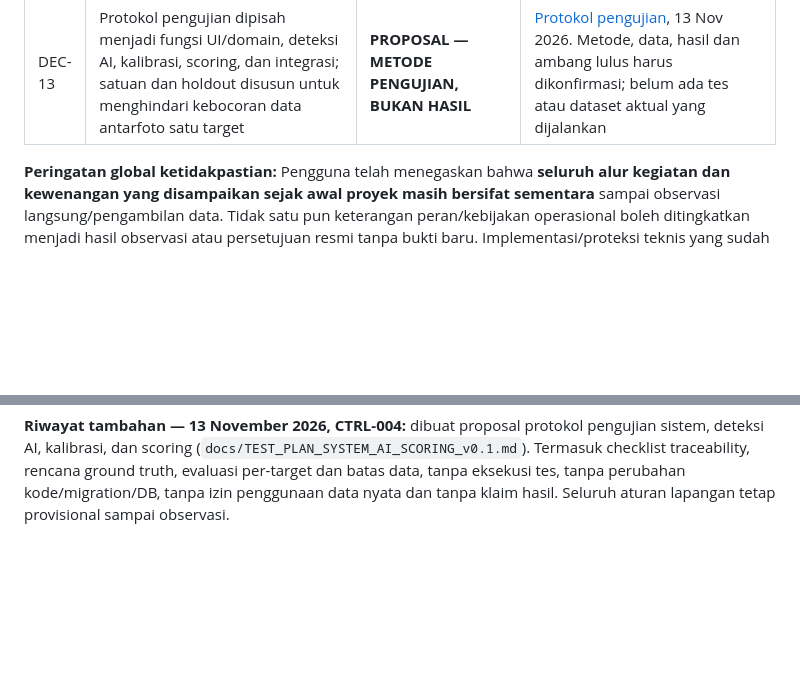
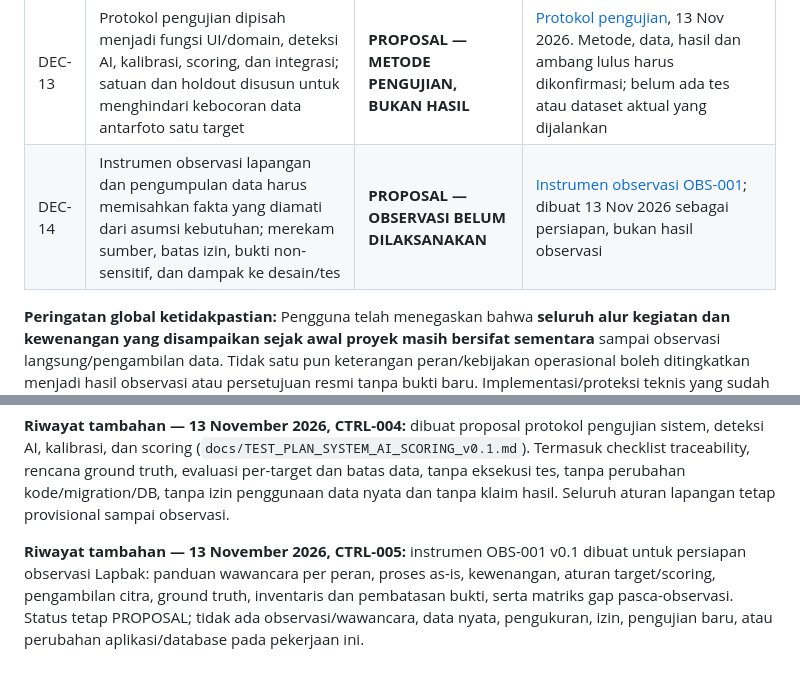
Before and after one commit to dwisiswomunandar/TA-Sistem-Skoring-Menembak, a Markdown page: docs/PROJECT_DECISION_AND_CHANGE_REGISTER.md, 2 parts joined by grey strips. GitHub-like rendering; blank space fills up the shorter version.

Commit message:
docs(research): prepare provisional Lapbak observation and data collection instrument

```diff
--- a/docs/PROJECT_DECISION_AND_CHANGE_REGISTER.md
+++ b/docs/PROJECT_DECISION_AND_CHANGE_REGISTER.md
@@ -40,6 +40,7 @@ Satu commit sebaiknya satu scope yang dapat direview. Jangan commit kredensial,
 | DEC-11 | Urutan penyiapan kegiatan dan keputusan sensitif untuk ITER-09D2 dibatasi per konteks, dipisah dari UI dan dari aktivasi akses otomatis | **PROPOSAL; TIDAK ADA PERSETUJUAN OPERASIONAL** | [Rancangan kebijakan ITER-09D2](ITER_09D2_OPERATIONAL_AUTHORIZATION_PROPOSAL.md), dicatat 13 Nov 2026. Belum mengubah permission, data atau protected plans |
 | DEC-12 | Klarifikasi pengguna: **Admin Lapbak melaksanakan pembuatan dan aktivasi kegiatan latihan atas perintah Perwira Lapbak**; tidak boleh menyamakan Admin Lapbak dengan superuser atau petugas penilai | **PROVISIONAL — BELUM OBSERVASI LAPANGAN** | Disampaikan pengguna 13 Nov 2026; memperjelas/menimpa hanya asumsi pelaksana kegiatan pada DEC-10/DEC-11, bukan kebijakan organisasi yang disahkan. [Rancangan ITER-09D2](ITER_09D2_OPERATIONAL_AUTHORIZATION_PROPOSAL.md) |
 | DEC-13 | Protokol pengujian dipisah menjadi fungsi UI/domain, deteksi AI, kalibrasi, scoring, dan integrasi; satuan dan holdout disusun untuk menghindari kebocoran data antarfoto satu target | **PROPOSAL — METODE PENGUJIAN, BUKAN HASIL** | [Protokol pengujian](TEST_PLAN_SYSTEM_AI_SCORING_v0.1.md), 13 Nov 2026. Metode, data, hasil dan ambang lulus harus dikonfirmasi; belum ada tes atau dataset aktual yang dijalankan |
+| DEC-14 | Instrumen observasi lapangan dan pengumpulan data harus memisahkan fakta yang diamati dari asumsi kebutuhan; merekam sumber, batas izin, bukti non-sensitif, dan dampak ke desain/tes | **PROPOSAL — OBSERVASI BELUM DILAKSANAKAN** | [Instrumen observasi OBS-001](OBSERVATION_AND_DATA_COLLECTION_INSTRUMENT_v0.1.md); dibuat 13 Nov 2026 sebagai persiapan, bukan hasil observasi |
 
 **Peringatan global ketidakpastian:** Pengguna telah menegaskan bahwa **seluruh alur kegiatan dan kewenangan yang disampaikan sejak awal proyek masih bersifat sementara** sampai observasi langsung/pengambilan data. Tidak satu pun keterangan peran/kebijakan operasional boleh ditingkatkan menjadi hasil observasi atau persetujuan resmi tanpa bukti baru. Implementasi/proteksi teknis yang sudah ada tetap fakta kode, namun **tidak otomatis memvalidasi aturan lapangan**.
 
@@ -110,3 +111,5 @@ Satu commit sebaiknya satu scope yang dapat direview. Jangan commit kredensial,
 **Riwayat tambahan — 13 November 2026, CTRL-003:** klarifikasi kebutuhan pengguna dicatat sebagai DEC-12 (Admin Lapbak adalah pelaksana pembuatan/aktivasi kegiatan atas perintah Perwira Lapbak). Pengguna mengingatkan bahwa semua alur dan kewenangan yang telah disampaikan sejak awal masih sementara sampai observasi/pengambilan data. Penyesuaian ini hanya dokumentasi, tidak mengaktifkan approval, tidak memberi hak akses, tidak menjalankan migrasi/tes, dan tidak mengubah program. Rancangan sebelumnya yang menempatkan Perwira/Pengelola sebagai pelaksana langsung **digantikan pada dua aksi tersebut saja**, bukan dihapus dari jejak historis.
 
 **Riwayat tambahan — 13 November 2026, CTRL-004:** dibuat proposal protokol pengujian sistem, deteksi AI, kalibrasi, dan scoring (`docs/TEST_PLAN_SYSTEM_AI_SCORING_v0.1.md`). Termasuk checklist traceability, rencana ground truth, evaluasi per-target dan batas data, tanpa eksekusi tes, tanpa perubahan kode/migration/DB, tanpa izin penggunaan data nyata dan tanpa klaim hasil. Seluruh aturan lapangan tetap provisional sampai observasi.
+
+**Riwayat tambahan — 13 November 2026, CTRL-005:** instrumen OBS-001 v0.1 dibuat untuk persiapan observasi Lapbak: panduan wawancara per peran, proses as-is, kewenangan, aturan target/scoring, pengambilan citra, ground truth, inventaris dan pembatasan bukti, serta matriks gap pasca-observasi. Status tetap PROPOSAL; tidak ada observasi/wawancara, data nyata, pengukuran, izin, pengujian baru, atau perubahan aplikasi/database pada pekerjaan ini.
```
Also changed, not shown: docs/OBSERVATION_AND_DATA_COLLECTION_INSTRUMENT_v0.1.md (added, +201 -0 lines).
